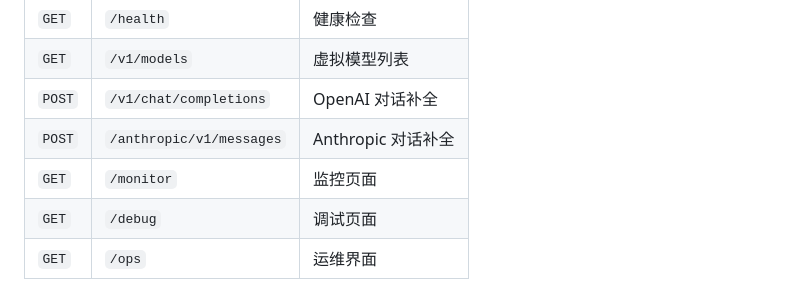
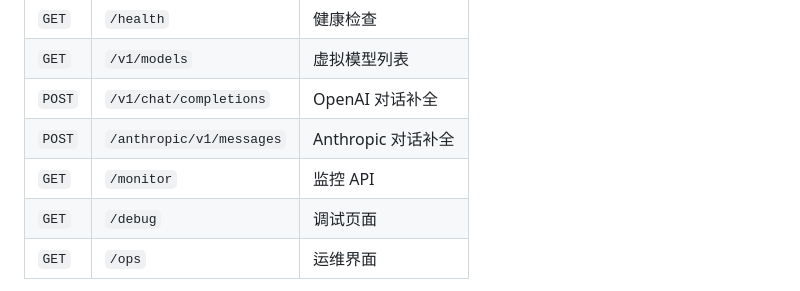
Before and after one commit to human07d0/Chimera, a Markdown page: README.md, the part around the change. Drawn GitHub-style.

Commit message:
fix: correct /monitor label from 监控页面 to 监控 API in README.md

```diff
--- a/README.md
+++ b/README.md
@@ -147,7 +147,7 @@ OPS_PASSWORD=your_password
 | `GET` | `/v1/models` | 虚拟模型列表 |
 | `POST` | `/v1/chat/completions` | OpenAI 对话补全 |
 | `POST` | `/anthropic/v1/messages` | Anthropic 对话补全 |
-| `GET` | `/monitor` | 监控页面 |
+| `GET` | `/monitor` | 监控 API |
 | `GET` | `/debug` | 调试页面 |
 | `GET` | `/ops` | 运维界面 |
 
```
